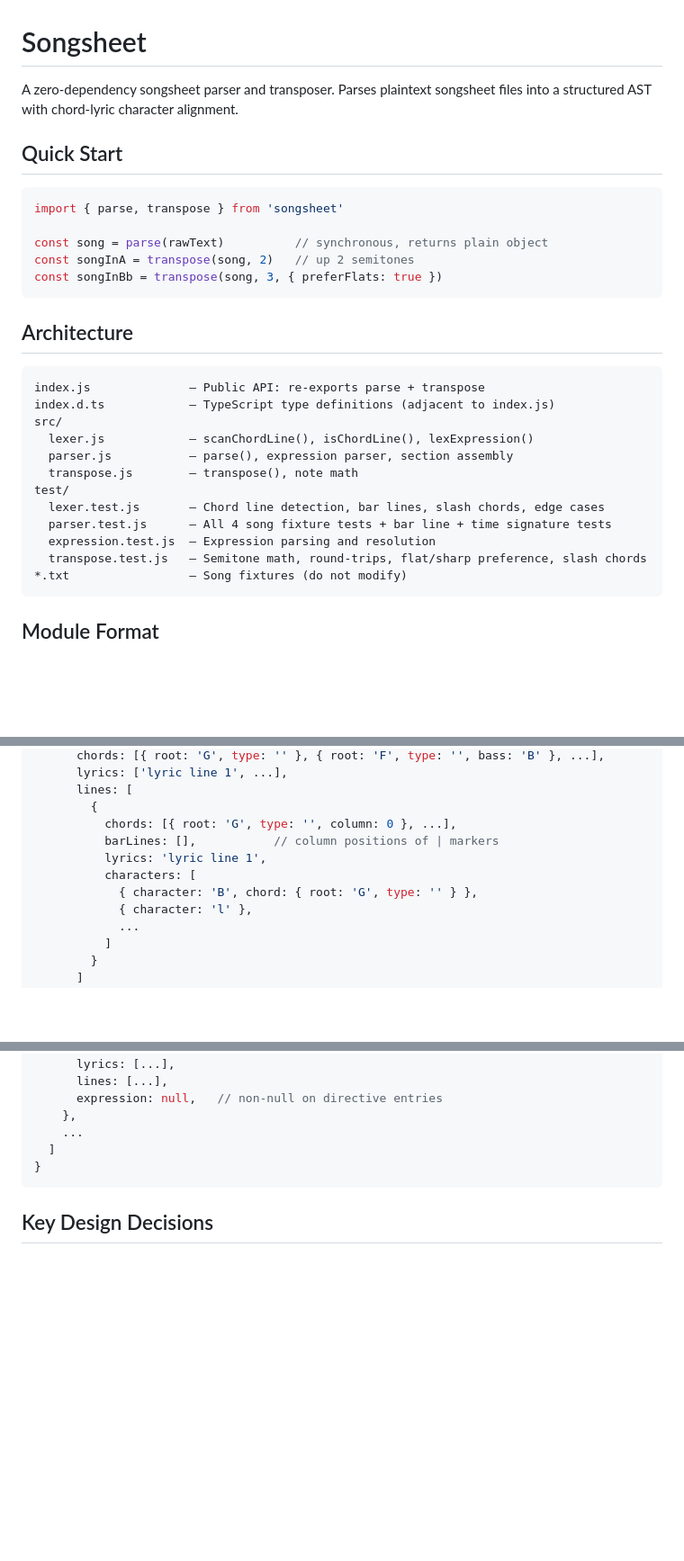
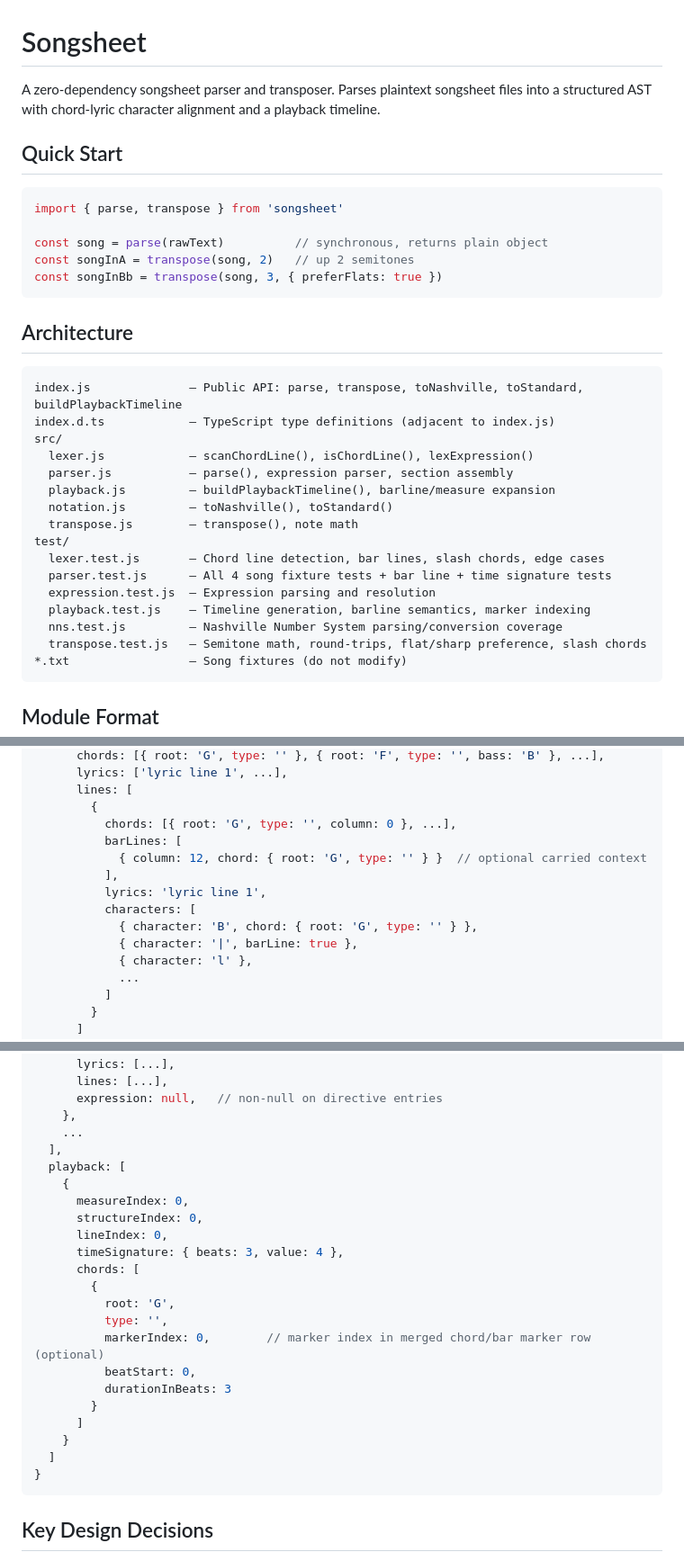
Before and after one commit to williamcotton/songsheet, a Markdown page: CLAUDE.md, 3 parts joined by grey strips. Shown at 90% size. GitHub-like rendering; blank space fills up the shorter version.

````diff
--- a/CLAUDE.md
+++ b/CLAUDE.md
@@ -1,6 +1,6 @@
 # Songsheet
 
-A zero-dependency songsheet parser and transposer. Parses plaintext songsheet files into a structured AST with chord-lyric character alignment.
+A zero-dependency songsheet parser and transposer. Parses plaintext songsheet files into a structured AST with chord-lyric character alignment and a playback timeline.
 
 ## Quick Start
 
@@ -15,16 +15,20 @@ const songInBb = transpose(song, 3, { preferFlats: true })
 ## Architecture
 
 ```
-index.js              — Public API: re-exports parse + transpose
+index.js              — Public API: parse, transpose, toNashville, toStandard, buildPlaybackTimeline
 index.d.ts            — TypeScript type definitions (adjacent to index.js)
 src/
   lexer.js            — scanChordLine(), isChordLine(), lexExpression()
   parser.js           — parse(), expression parser, section assembly
+  playback.js         — buildPlaybackTimeline(), barline/measure expansion
+  notation.js         — toNashville(), toStandard()
   transpose.js        — transpose(), note math
 test/
   lexer.test.js       — Chord line detection, bar lines, slash chords, edge cases
   parser.test.js      — All 4 song fixture tests + bar line + time signature tests
   expression.test.js  — Expression parsing and resolution
+  playback.test.js    — Timeline generation, barline semantics, marker indexing
+  nns.test.js         — Nashville Number System parsing/conversion coverage
   transpose.test.js   — Semitone math, round-trips, flat/sharp preference, slash chords
 *.txt                 — Song fixtures (do not modify)
 ```
@@ -62,10 +66,13 @@ npx vitest run test/parser.test.js   # single file
       lines: [
         {
           chords: [{ root: 'G', type: '', column: 0 }, ...],
-          barLines: [],           // column positions of | markers
+          barLines: [
+            { column: 12, chord: { root: 'G', type: '' } }  // optional carried context
+          ],
           lyrics: 'lyric line 1',
           characters: [
             { character: 'B', chord: { root: 'G', type: '' } },
+            { character: '|', barLine: true },
             { character: 'l' },
             ...
           ]
@@ -84,6 +91,23 @@ npx vitest run test/parser.test.js   # single file
       expression: null,   // non-null on directive entries
     },
     ...
+  ],
+  playback: [
+    {
+      measureIndex: 0,
+      structureIndex: 0,
+      lineIndex: 0,
+      timeSignature: { beats: 3, value: 4 },
+      chords: [
+        {
+          root: 'G',
+          type: '',
+          markerIndex: 0,        // marker index in merged chord/bar marker row (optional)
+          beatStart: 0,
+          durationInBeats: 3
+        }
+      ]
+    }
   ]
 }
 ```
````
Also changed, not shown: other parts of CLAUDE.md (+3 -0 lines), README.md (+39 -3 lines).
